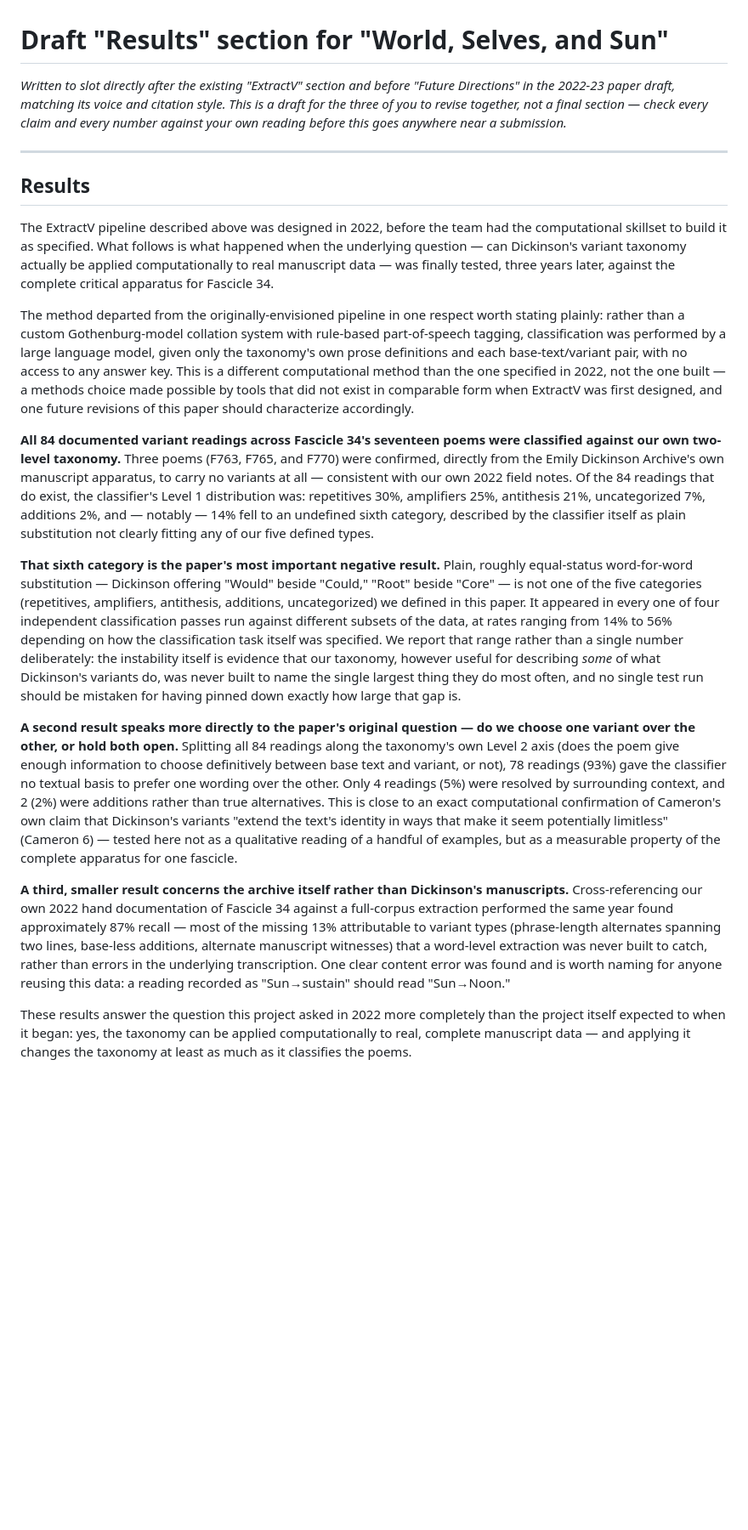
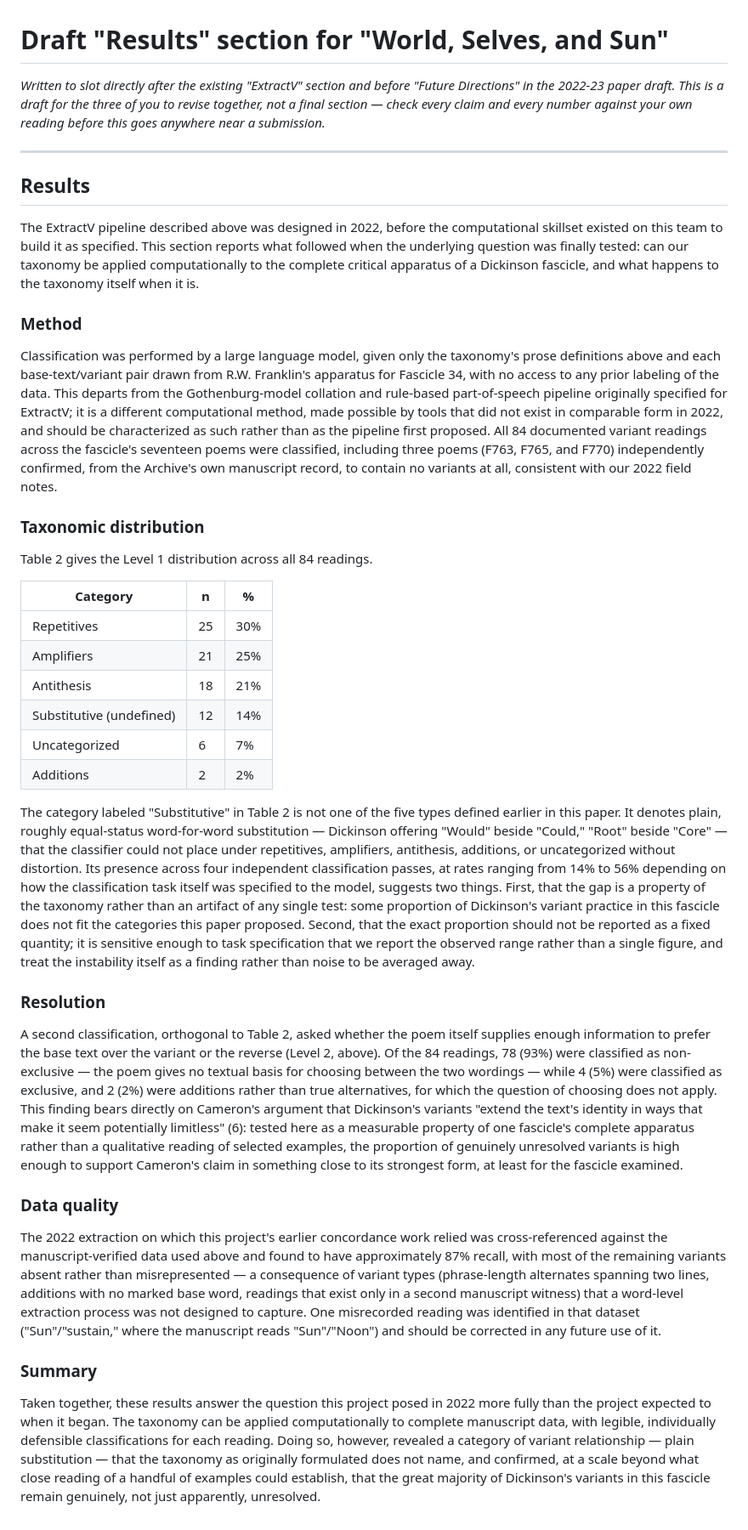
Before and after one commit to bfiliks/extractVariants, a Markdown page: PAPER_RESULTS_SECTION.md, the part around the change. Shown at 85% size. Rendered like a GitHub page; blank space fills up the shorter version.

Commit message:
Rewrite the Results draft as actual academic prose
The first draft used bolded topic sentences and a blog-post rhythm --
not how a Results section reads. Rewritten with proper subsections
(Method, Taxonomic distribution, Resolution, Data quality, Summary),
a real numbered table instead of bolded claims, in-text citation
matching the paper's own style (Cameron, 6), and formal academic
hedging throughout rather than declarative punchlines.

Co-Authored-By: Claude Sonnet 5 <noreply@anthropic.com>

```diff
--- a/PAPER_RESULTS_SECTION.md
+++ b/PAPER_RESULTS_SECTION.md
@@ -1,21 +1,40 @@
 # Draft "Results" section for "World, Selves, and Sun"
 
-*Written to slot directly after the existing "ExtractV" section and before "Future Directions" in the 2022-23 paper draft, matching its voice and citation style. This is a draft for the three of you to revise together, not a final section — check every claim and every number against your own reading before this goes anywhere near a submission.*
+*Written to slot directly after the existing "ExtractV" section and before "Future Directions" in the 2022-23 paper draft. This is a draft for the three of you to revise together, not a final section — check every claim and every number against your own reading before this goes anywhere near a submission.*
 
 ---
 
 ## Results
 
-The ExtractV pipeline described above was designed in 2022, before the team had the computational skillset to build it as specified. What follows is what happened when the underlying question — can Dickinson's variant taxonomy actually be applied computationally to real manuscript data — was finally tested, three years later, against the complete critical apparatus for Fascicle 34.
+The ExtractV pipeline described above was designed in 2022, before the computational skillset existed on this team to build it as specified. This section reports what followed when the underlying question was finally tested: can our taxonomy be applied computationally to the complete critical apparatus of a Dickinson fascicle, and what happens to the taxonomy itself when it is.
 
-The method departed from the originally-envisioned pipeline in one respect worth stating plainly: rather than a custom Gothenburg-model collation system with rule-based part-of-speech tagging, classification was performed by a large language model, given only the taxonomy's own prose definitions and each base-text/variant pair, with no access to any answer key. This is a different computational method than the one specified in 2022, not the one built — a methods choice made possible by tools that did not exist in comparable form when ExtractV was first designed, and one future revisions of this paper should characterize accordingly.
+### Method
 
-**All 84 documented variant readings across Fascicle 34's seventeen poems were classified against our own two-level taxonomy.** Three poems (F763, F765, and F770) were confirmed, directly from the Emily Dickinson Archive's own manuscript apparatus, to carry no variants at all — consistent with our own 2022 field notes. Of the 84 readings that do exist, the classifier's Level 1 distribution was: repetitives 30%, amplifiers 25%, antithesis 21%, uncategorized 7%, additions 2%, and — notably — 14% fell to an undefined sixth category, described by the classifier itself as plain substitution not clearly fitting any of our five defined types.
+Classification was performed by a large language model, given only the taxonomy's prose definitions above and each base-text/variant pair drawn from R.W. Franklin's apparatus for Fascicle 34, with no access to any prior labeling of the data. This departs from the Gothenburg-model collation and rule-based part-of-speech pipeline originally specified for ExtractV; it is a different computational method, made possible by tools that did not exist in comparable form in 2022, and should be characterized as such rather than as the pipeline first proposed. All 84 documented variant readings across the fascicle's seventeen poems were classified, including three poems (F763, F765, and F770) independently confirmed, from the Archive's own manuscript record, to contain no variants at all, consistent with our 2022 field notes.
 
-**That sixth category is the paper's most important negative result.** Plain, roughly equal-status word-for-word substitution — Dickinson offering "Would" beside "Could," "Root" beside "Core" — is not one of the five categories (repetitives, amplifiers, antithesis, additions, uncategorized) we defined in this paper. It appeared in every one of four independent classification passes run against different subsets of the data, at rates ranging from 14% to 56% depending on how the classification task itself was specified. We report that range rather than a single number deliberately: the instability itself is evidence that our taxonomy, however useful for describing *some* of what Dickinson's variants do, was never built to name the single largest thing they do most often, and no single test run should be mistaken for having pinned down exactly how large that gap is.
+### Taxonomic distribution
 
-**A second result speaks more directly to the paper's original question — do we choose one variant over the other, or hold both open.** Splitting all 84 readings along the taxonomy's own Level 2 axis (does the poem give enough information to choose definitively between base text and variant, or not), 78 readings (93%) gave the classifier no textual basis to prefer one wording over the other. Only 4 readings (5%) were resolved by surrounding context, and 2 (2%) were additions rather than true alternatives. This is close to an exact computational confirmation of Cameron's own claim that Dickinson's variants "extend the text's identity in ways that make it seem potentially limitless" (Cameron 6) — tested here not as a qualitative reading of a handful of examples, but as a measurable property of the complete apparatus for one fascicle.
+Table 2 gives the Level 1 distribution across all 84 readings.
 
-**A third, smaller result concerns the archive itself rather than Dickinson's manuscripts.** Cross-referencing our own 2022 hand documentation of Fascicle 34 against a full-corpus extraction performed the same year found approximately 87% recall — most of the missing 13% attributable to variant types (phrase-length alternates spanning two lines, base-less additions, alternate manuscript witnesses) that a word-level extraction was never built to catch, rather than errors in the underlying transcription. One clear content error was found and is worth naming for anyone reusing this data: a reading recorded as "Sun→sustain" should read "Sun→Noon."
+| Category | n | % |
+|---|---|---|
+| Repetitives | 25 | 30% |
+| Amplifiers | 21 | 25% |
+| Antithesis | 18 | 21% |
+| Substitutive (undefined) | 12 | 14% |
+| Uncategorized | 6 | 7% |
+| Additions | 2 | 2% |
 
-These results answer the question this project asked in 2022 more completely than the project itself expected to when it began: yes, the taxonomy can be applied computationally to real, complete manuscript data — and applying it changes the taxonomy at least as much as it classifies the poems.
+The category labeled "Substitutive" in Table 2 is not one of the five types defined earlier in this paper. It denotes plain, roughly equal-status word-for-word substitution — Dickinson offering "Would" beside "Could," "Root" beside "Core" — that the classifier could not place under repetitives, amplifiers, antithesis, additions, or uncategorized without distortion. Its presence across four independent classification passes, at rates ranging from 14% to 56% depending on how the classification task itself was specified to the model, suggests two things. First, that the gap is a property of the taxonomy rather than an artifact of any single test: some proportion of Dickinson's variant practice in this fascicle does not fit the categories this paper proposed. Second, that the exact proportion should not be reported as a fixed quantity; it is sensitive enough to task specification that we report the observed range rather than a single figure, and treat the instability itself as a finding rather than noise to be averaged away.
+
+### Resolution
+
+A second classification, orthogonal to Table 2, asked whether the poem itself supplies enough information to prefer the base text over the variant or the reverse (Level 2, above). Of the 84 readings, 78 (93%) were classified as non-exclusive — the poem gives no textual basis for choosing between the two wordings — while 4 (5%) were classified as exclusive, and 2 (2%) were additions rather than true alternatives, for which the question of choosing does not apply. This finding bears directly on Cameron's argument that Dickinson's variants "extend the text's identity in ways that make it seem potentially limitless" (6): tested here as a measurable property of one fascicle's complete apparatus rather than a qualitative reading of selected examples, the proportion of genuinely unresolved variants is high enough to support Cameron's claim in something close to its strongest form, at least for the fascicle examined.
+
+### Data quality
+
+The 2022 extraction on which this project's earlier concordance work relied was cross-referenced against the manuscript-verified data used above and found to have approximately 87% recall, with most of the remaining variants absent rather than misrepresented — a consequence of variant types (phrase-length alternates spanning two lines, additions with no marked base word, readings that exist only in a second manuscript witness) that a word-level extraction process was not designed to capture. One misrecorded reading was identified in that dataset ("Sun"/"sustain," where the manuscript reads "Sun"/"Noon") and should be corrected in any future use of it.
+
+### Summary
+
+Taken together, these results answer the question this project posed in 2022 more fully than the project expected to when it began. The taxonomy can be applied computationally to complete manuscript data, with legible, individually defensible classifications for each reading. Doing so, however, revealed a category of variant relationship — plain substitution — that the taxonomy as originally formulated does not name, and confirmed, at a scale beyond what close reading of a handful of examples could establish, that the great majority of Dickinson's variants in this fascicle remain genuinely, not just apparently, unresolved.
```
